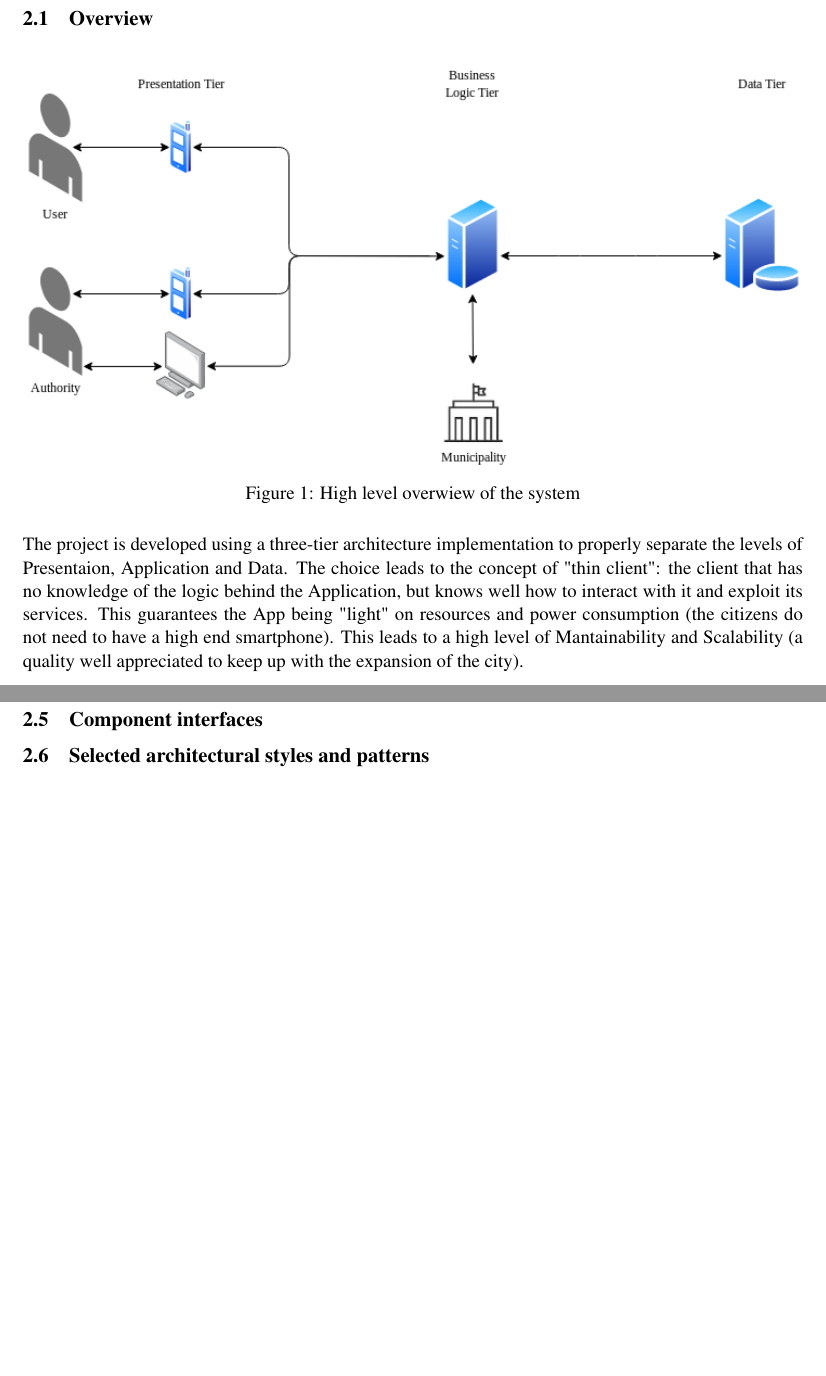
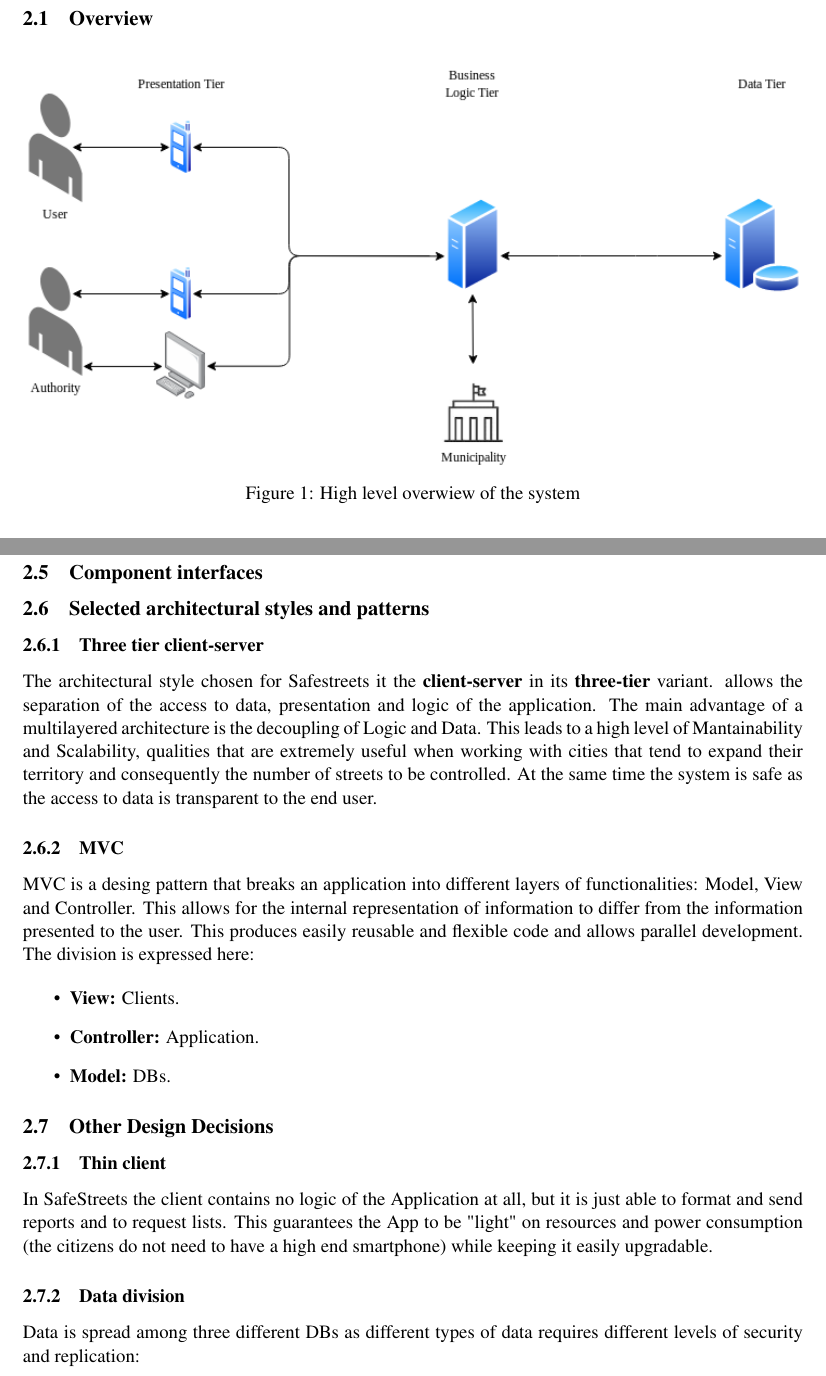
Before and after one commit to Danielededo/CuzzucoliDeDominicis, a LaTeX document (DD/main.tex, which reads DD/Files/architectural_design.tex): two parts of pages 7 and 12 of 17, joined at a grey line, cut so that both start at the same text, the shorter picture padded with empty space. Compiled offline with pdfLaTeX.

Commit message:
Added two subsections on section 2

```diff
--- a/DD/Files/architectural_design.tex
+++ b/DD/Files/architectural_design.tex
@@ -4,11 +4,6 @@
         \includegraphics[width=\textwidth]{Images/SystemOverview.png}
         \caption{\label{fig:SystemOverview}High level overwiew of the system}
     \end{figure}
-
-    The project is developed using a three-tier architecture implementation to properly separate the levels of Presentaion, Application and Data.
-    The choice leads to the concept of "thin client": the client that has no knowledge of the logic behind the Application, but knows well how to interact with it
-    and exploit its services. This guarantees the App being "light" on resources and power consumption (the citizens do not need to have a high end smartphone).
-    This leads to a high level of Mantainability and Scalability (a quality well appreciated to keep up with the expansion of the city).
 
 \newpage
 
@@ -123,3 +102,36 @@
 \subsection{Component interfaces}
 
 \subsection{Selected architectural styles and patterns}
+
+\subsubsection{Three tier client-server}
+
+The architectural style chosen for Safestreets it the \textbf{client-server} in its \textbf{three-tier} variant.  allows the
+separation of the access to data, presentation and logic of the application.
+The main advantage of a multilayered architecture is the decoupling of Logic and Data. This leads to a high level of Mantainability and Scalability,
+qualities that are extremely useful when working with cities that tend to expand their territory and consequently the number of streets to be controlled.
+At the same time the system is safe as the access to data is transparent to the end user.
+
+\subsubsection{MVC}
+
+MVC is a desing pattern that breaks an application into different layers	of functionalities:	Model, View and Controller.
+This allows for the internal representation of information to differ from the information presented to the user.
+This produces easily reusable and flexible code and allows parallel development. The division is expressed here:
+
+\begin{itemize}
+    \item \textbf{View:} Clients.
+    \item \textbf{Controller:} Application.
+    \item \textbf{Model:} DBs.
+
+
+\end{itemize}
+
+\subsection{Other Design Decisions}
+
+\subsubsection{Thin client}
+
+In SafeStreets the client contains no logic of the Application at all, but it is just able to format and send reports and to request lists.
+This guarantees the App to be "light" on resources and power consumption (the citizens do not need to have a high end smartphone) while keeping it easily upgradable.
+
+\subsubsection{Data division}
+
+Data is spread among three different DBs as different types of data requires different levels of security and replication:
```
Also changed, not shown: DD/Files/effort.tex (+3 -1 lines), DD/Files/architectural_design.tex (37 more changed lines).
